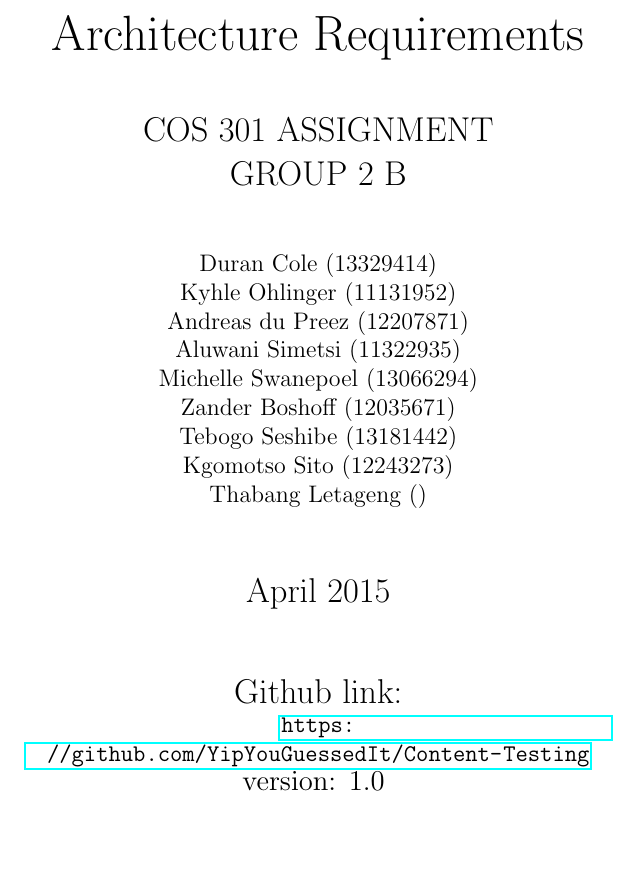
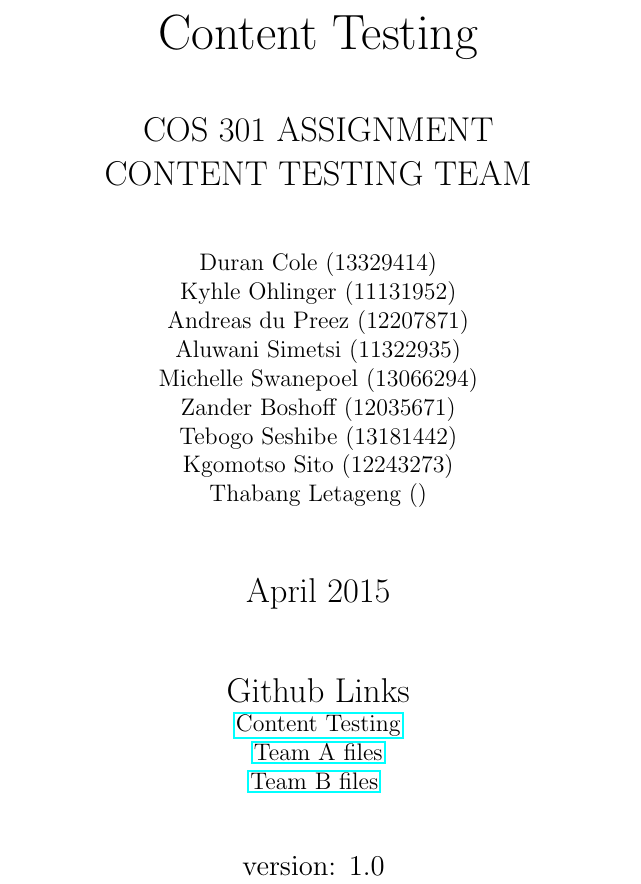
Before and after one commit to YipYouGuessedIt/Content-Testing, a LaTeX document (Testing Phase Report/Main Document.tex): part of page 1 of 17, cut at the place of the change, the shorter picture padded with empty space. Compiled offline with pdfLaTeX.

Commit message:
Updates to the main document structure

```diff
--- a/Testing Phase Report/Main Document.tex
+++ b/Testing Phase Report/Main Document.tex
@@ -15,7 +15,7 @@
     \centering
 
     {\uppercase{\Large COS 301 Assignment\par}}
-   	{\uppercase{\Large Group 2 B \par}}
+   	{\uppercase{\Large Content Testing Team \par}}
     \vspace{1cm}
 
     {\normalsize Duran Cole (13329414)\par}
@@ -31,9 +31,11 @@
 
     {\Large April 2015\par}
     \vspace{1cm}
-    {\Large Github link:  \par}
-    \url{https://github.com/YipYouGuessedIt/Content-Testing}
-    \vspace{1cm}
+    {\Large Github Links \par}
+    \href{https://github.com/YipYouGuessedIt/Content-Testing}{Content Testing}\linebreak
+    \href{https://github.com/masterfloki/cos301_Phase3_Content}{Team A files}\linebreak
+    \href{https://github.com/BuzzSpaceB/Content}{Team B files}
+    \vspace{1cm}\linebreak
     {\large version: 1.0 }
 \end{minipage}
 \end{center}
```
Also changed, not shown: Testing Phase Report/Main Document.pdf, Testing Phase Report/Main Document.tex (2 more changed lines), 4 other files.
